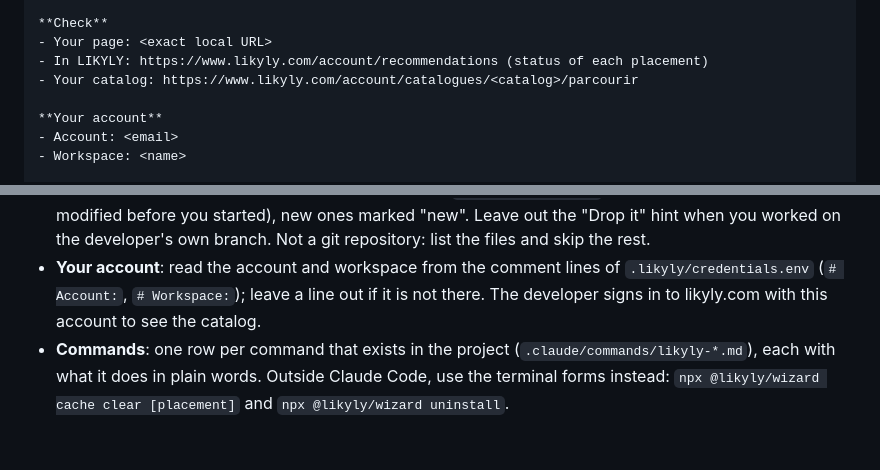
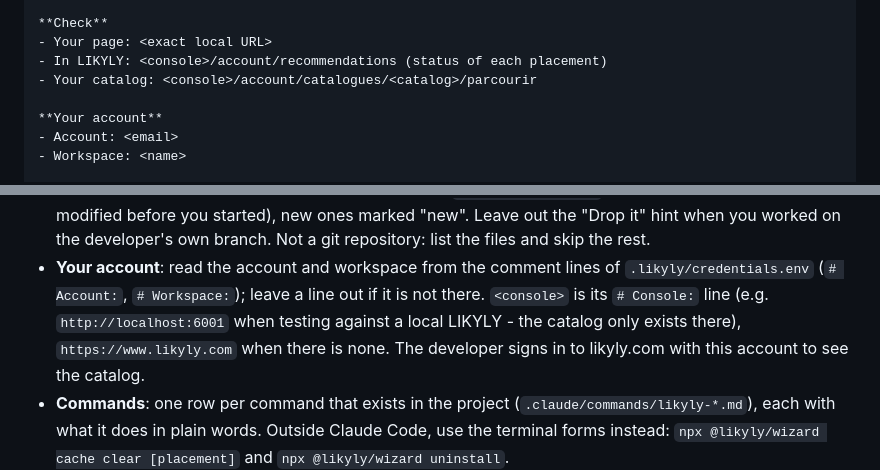
Before and after one commit to arnoweb/projects-docs, a Markdown page: likyly-recsys/SKILL.md, 2 parts joined by grey strips. Rendered like a GitHub page; blank space fills up the shorter version.

Commit message:
Update likyly-recsys docs (from recsys-spotlight-pytorch-fastapi@bc1cf3a)

```diff
--- a/likyly-recsys/SKILL.md
+++ b/likyly-recsys/SKILL.md
@@ -218,8 +218,8 @@ no list of optional clean-ups.
 
 **Check**
 - Your page: <exact local URL>
-- In LIKYLY: https://www.likyly.com/account/recommendations (status of each placement)
-- Your catalog: https://www.likyly.com/account/catalogues/<catalog>/parcourir
+- In LIKYLY: <console>/account/recommendations (status of each placement)
+- Your catalog: <console>/account/catalogues/<catalog>/parcourir
 
 **Your account**
 - Account: <email>
@@ -249,6 +249,8 @@ no list of optional clean-ups.
   you worked on the developer's own branch. Not a git repository: list the files and skip the rest.
 - **Your account**: read the account and workspace from the comment lines of
   `.likyly/credentials.env` (`# Account:`, `# Workspace:`); leave a line out if it is not there.
+  `<console>` is its `# Console:` line (e.g. `http://localhost:6001` when testing against a local
+  LIKYLY - the catalog only exists there), `https://www.likyly.com` when there is none.
   The developer signs in to likyly.com with this account to see the catalog.
 - **Commands**: one row per command that exists in the project (`.claude/commands/likyly-*.md`),
   each with what it does in plain words. Outside Claude Code, use the terminal forms instead:
```
